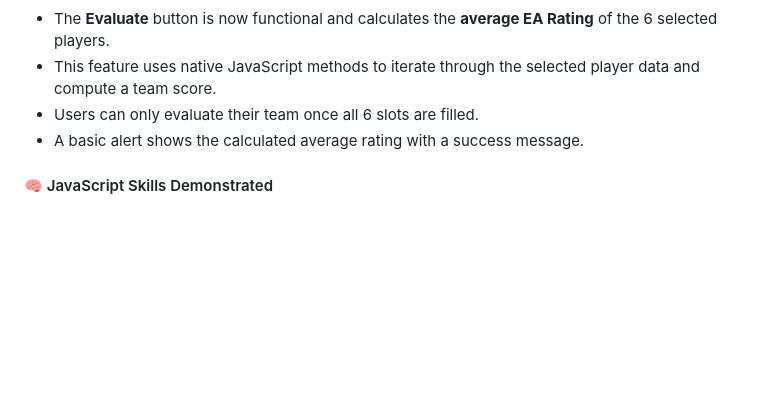
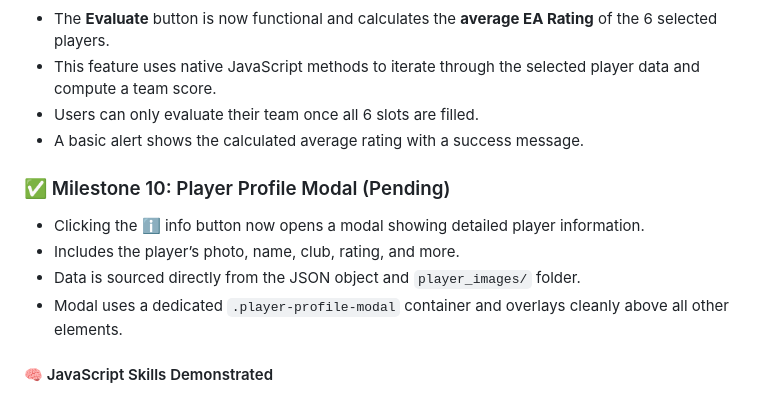
Before and after one commit to rabogan/coed-fantasy-football, a Markdown page: README.md, the part around the change. Drawn GitHub-style; blank space fills up the shorter version.

Commit message:
Update Readme with plans

```diff
--- a/README.md
+++ b/README.md
@@ -220,6 +220,12 @@ export const positionGroupMapping = { ... };
 - Users can only evaluate their team once all 6 slots are filled.
 - A basic alert shows the calculated average rating with a success message.
 
+### ✅ Milestone 10: Player Profile Modal (Pending)
+- Clicking the ℹ️ info button now opens a modal showing detailed player information.
+- Includes the player’s photo, name, club, rating, and more.
+- Data is sourced directly from the JSON object and `player_images/` folder.
+- Modal uses a dedicated `.player-profile-modal` container and overlays cleanly above all other elements.
+
 #### 🧠 JavaScript Skills Demonstrated
 - Use of `Set` to ensure only unique players are counted.
 - DOM traversal to extract player names and match them against the dataset.
```
